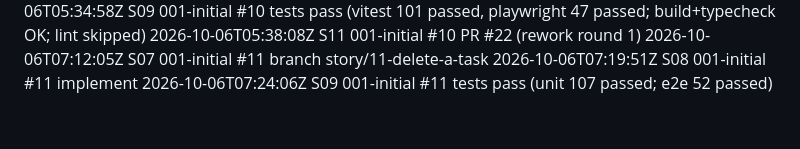
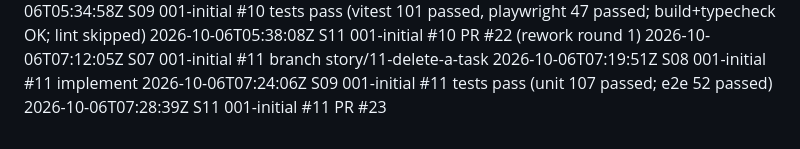
Before and after one commit to Nandan-krishnamurthy/task-tracker-factory-test, a Markdown page: .factory/log.md, the part around the change. Drawn GitHub-style.

```diff
--- a/.factory/log.md
+++ b/.factory/log.md
@@ -48,3 +48,4 @@
 2026-10-06T07:12:05Z S07 001-initial #11 branch story/11-delete-a-task
 2026-10-06T07:19:51Z S08 001-initial #11 implement
 2026-10-06T07:24:06Z S09 001-initial #11 tests pass (unit 107 passed; e2e 52 passed)
+2026-10-06T07:28:39Z S11 001-initial #11 PR #23
```
Also changed, not shown: docs/factory/traceability.md (+1 -1 lines).
